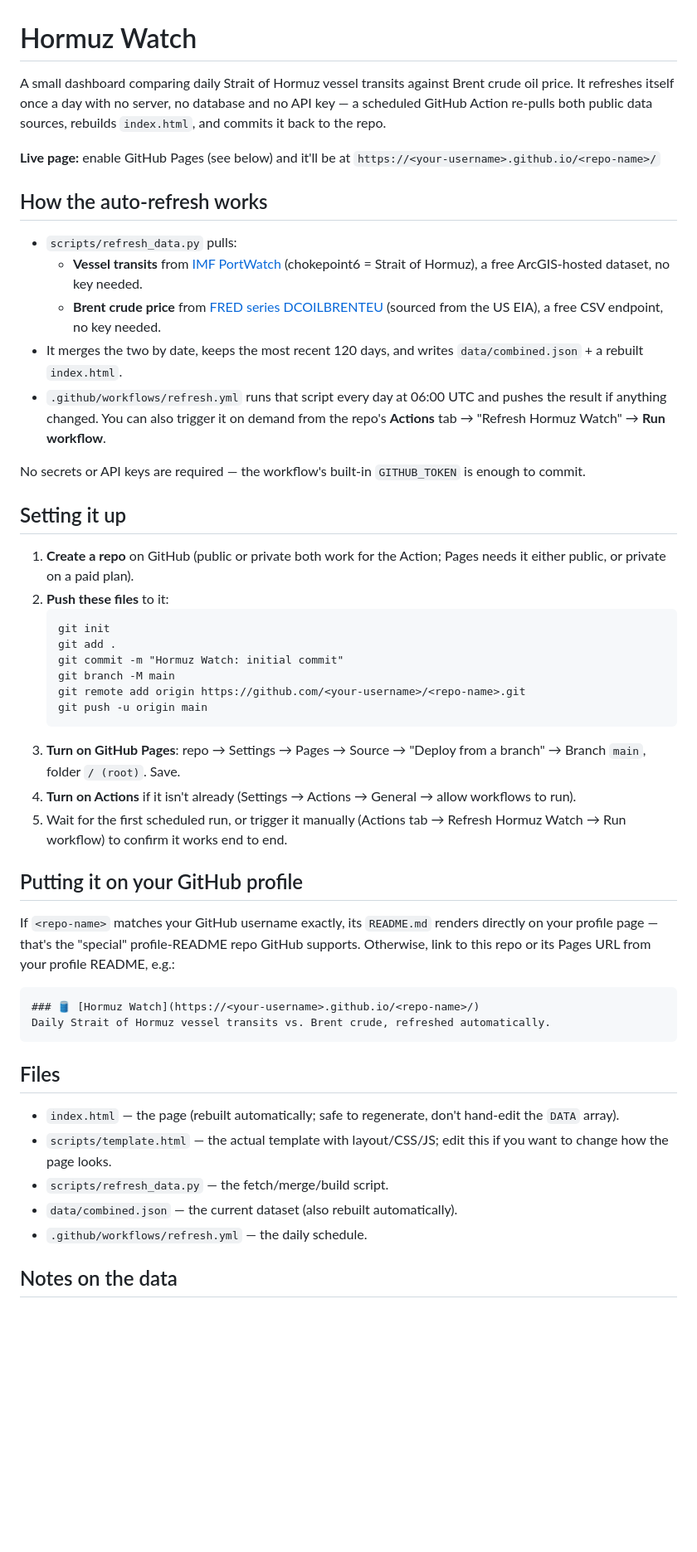
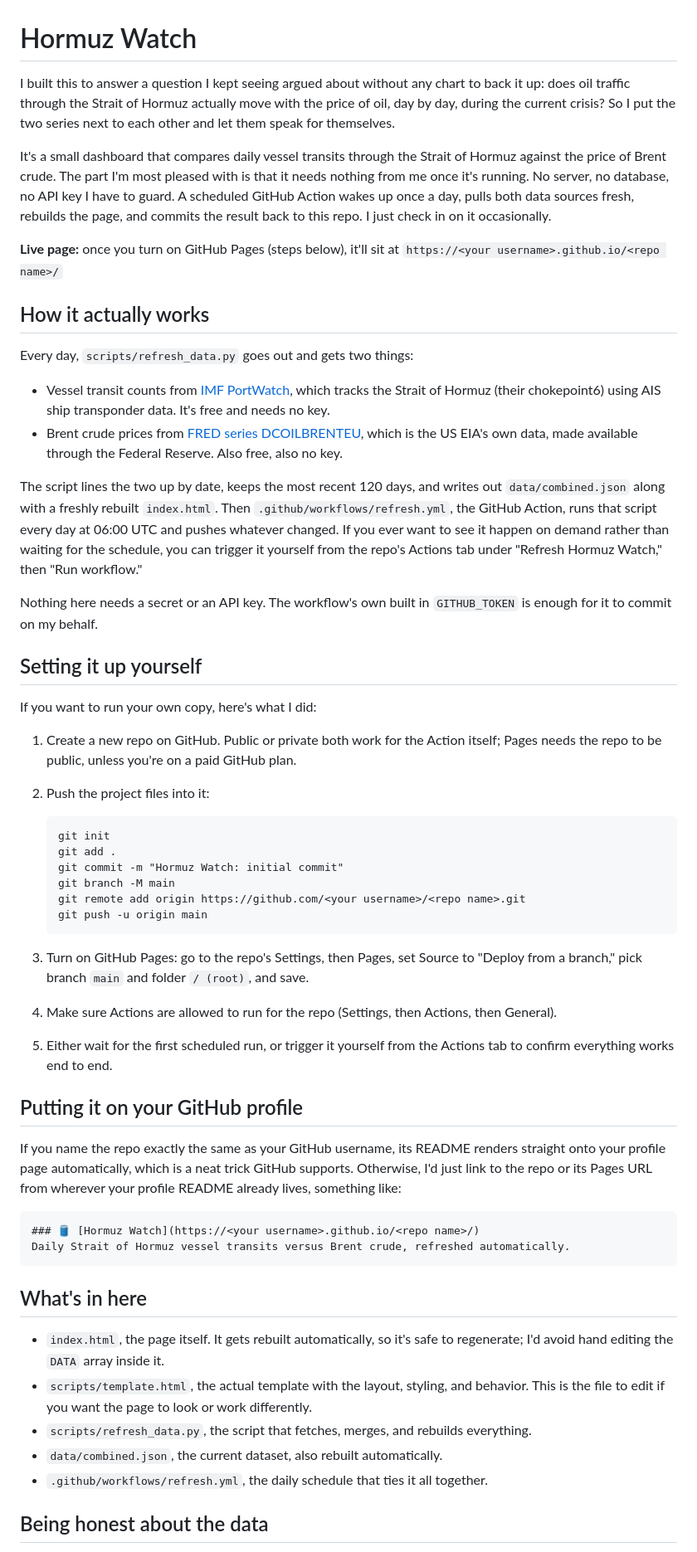
Before and after one commit to eshaaalali/hormuz-watch, a Markdown page: README.md, the part around one of its changes. Shown at 83% size. Rendered like a GitHub page; blank space fills up the shorter version.

````diff
--- a/README.md
+++ b/README.md
@@ -1,58 +1,57 @@
 # Hormuz Watch
 
-A small dashboard comparing daily Strait of Hormuz vessel transits against Brent
-crude oil price. It refreshes itself once a day with no server, no database and
-no API key — a scheduled GitHub Action re-pulls both public data sources,
-rebuilds `index.html`, and commits it back to the repo.
+I built this to answer a question I kept seeing argued about without any chart to back it up: does oil traffic through the Strait of Hormuz actually move with the price of oil, day by day, during the current crisis? So I put the two series next to each other and let them speak for themselves.
 
-**Live page:** enable GitHub Pages (see below) and it'll be at
-`https://<your-username>.github.io/<repo-name>/`
+It's a small dashboard that compares daily vessel transits through the Strait of Hormuz against the price of Brent crude. The part I'm most pleased with is that it needs nothing from me once it's running. No server, no database, no API key I have to guard. A scheduled GitHub Action wakes up once a day, pulls both data sources fresh, rebuilds the page, and commits the result back to this repo. I just check in on it occasionally.
 
-## How the auto-refresh works
+**Live page:** once you turn on GitHub Pages (steps below), it'll sit at `https://<your username>.github.io/<repo name>/`
 
-- `scripts/refresh_data.py` pulls:
-  - **Vessel transits** from [IMF PortWatch](https://portwatch.imf.org/pages/chokepoint6) (chokepoint6 = Strait of Hormuz), a free ArcGIS-hosted dataset, no key needed.
-  - **Brent crude price** from [FRED series DCOILBRENTEU](https://fred.stlouisfed.org/series/DCOILBRENTEU) (sourced from the US EIA), a free CSV endpoint, no key needed.
-- It merges the two by date, keeps the most recent 120 days, and writes `data/combined.json` + a rebuilt `index.html`.
-- `.github/workflows/refresh.yml` runs that script every day at 06:00 UTC and pushes the result if anything changed. You can also trigger it on demand from the repo's **Actions** tab → "Refresh Hormuz Watch" → **Run workflow**.
+## How it actually works
 
-No secrets or API keys are required — the workflow's built-in `GITHUB_TOKEN` is enough to commit.
+Every day, `scripts/refresh_data.py` goes out and gets two things:
 
-## Setting it up
+* Vessel transit counts from [IMF PortWatch](https://portwatch.imf.org/pages/chokepoint6), which tracks the Strait of Hormuz (their chokepoint6) using AIS ship transponder data. It's free and needs no key.
+* Brent crude prices from [FRED series DCOILBRENTEU](https://fred.stlouisfed.org/series/DCOILBRENTEU), which is the US EIA's own data, made available through the Federal Reserve. Also free, also no key.
 
-1. **Create a repo** on GitHub (public or private both work for the Action; Pages needs it either public, or private on a paid plan).
-2. **Push these files** to it:
+The script lines the two up by date, keeps the most recent 120 days, and writes out `data/combined.json` along with a freshly rebuilt `index.html`. Then `.github/workflows/refresh.yml`, the GitHub Action, runs that script every day at 06:00 UTC and pushes whatever changed. If you ever want to see it happen on demand rather than waiting for the schedule, you can trigger it yourself from the repo's Actions tab under "Refresh Hormuz Watch," then "Run workflow."
+
+Nothing here needs a secret or an API key. The workflow's own built in `GITHUB_TOKEN` is enough for it to commit on my behalf.
+
+## Setting it up yourself
+
+If you want to run your own copy, here's what I did:
+
+1. Create a new repo on GitHub. Public or private both work for the Action itself; Pages needs the repo to be public, unless you're on a paid GitHub plan.
+2. Push the project files into it:
    ```
    git init
    git add .
    git commit -m "Hormuz Watch: initial commit"
    git branch -M main
-   git remote add origin https://github.com/<your-username>/<repo-name>.git
+   git remote add origin https://github.com/<your username>/<repo name>.git
    git push -u origin main
    ```
-3. **Turn on GitHub Pages**: repo → Settings → Pages → Source → "Deploy from a branch" → Branch `main`, folder `/ (root)`. Save.
-4. **Turn on Actions** if it isn't already (Settings → Actions → General → allow workflows to run).
-5. Wait for the first scheduled run, or trigger it manually (Actions tab → Refresh Hormuz Watch → Run workflow) to confirm it works end to end.
+
+3. Turn on GitHub Pages: go to the repo's Settings, then Pages, set Source to "Deploy from a branch," pick branch `main` and folder `/ (root)`, and save.
+4. Make sure Actions are allowed to run for the repo (Settings, then Actions, then General).
+5. Either wait for the first scheduled run, or trigger it yourself from the Actions tab to confirm everything works end to end.
 
 ## Putting it on your GitHub profile
 
-If `<repo-name>` matches your GitHub username exactly, its `README.md` renders
-directly on your profile page — that's the "special" profile-README repo
-GitHub supports. Otherwise, link to this repo or its Pages URL from your
-profile README, e.g.:
+If you name the repo exactly the same as your GitHub username, its README renders straight onto your profile page automatically, which is a neat trick GitHub supports. Otherwise, I'd just link to the repo or its Pages URL from wherever your profile README already lives, something like:
 
 ```markdown
-### 🛢️ [Hormuz Watch](https://<your-username>.github.io/<repo-name>/)
-Daily Strait of Hormuz vessel transits vs. Brent crude, refreshed automatically.
+### 🛢️ [Hormuz Watch](https://<your username>.github.io/<repo name>/)
+Daily Strait of Hormuz vessel transits versus Brent crude, refreshed automatically.
 ```
 
-## Files
+## What's in here
 
-- `index.html` — the page (rebuilt automatically; safe to regenerate, don't hand-edit the `DATA` array).
-- `scripts/template.html` — the actual template with layout/CSS/JS; edit this if you want to change how the page looks.
-- `scripts/refresh_data.py` — the fetch/merge/build script.
-- `data/combined.json` — the current dataset (also rebuilt automatically).
-- `.github/workflows/refresh.yml` — the daily schedule.
+* `index.html`, the page itself. It gets rebuilt automatically, so it's safe to regenerate; I'd avoid hand editing the `DATA` array inside it.
+* `scripts/template.html`, the actual template with the layout, styling, and behavior. This is the file to edit if you want the page to look or work differently.
+* `scripts/refresh_data.py`, the script that fetches, merges, and rebuilds everything.
+* `data/combined.json`, the current dataset, also rebuilt automatically.
+* `.github/workflows/refresh.yml`, the daily schedule that ties it all together.
 
-## Notes on the data
+## Being honest about the data
 
````
Also changed, not shown: other parts of README.md (+7 -3 lines).
